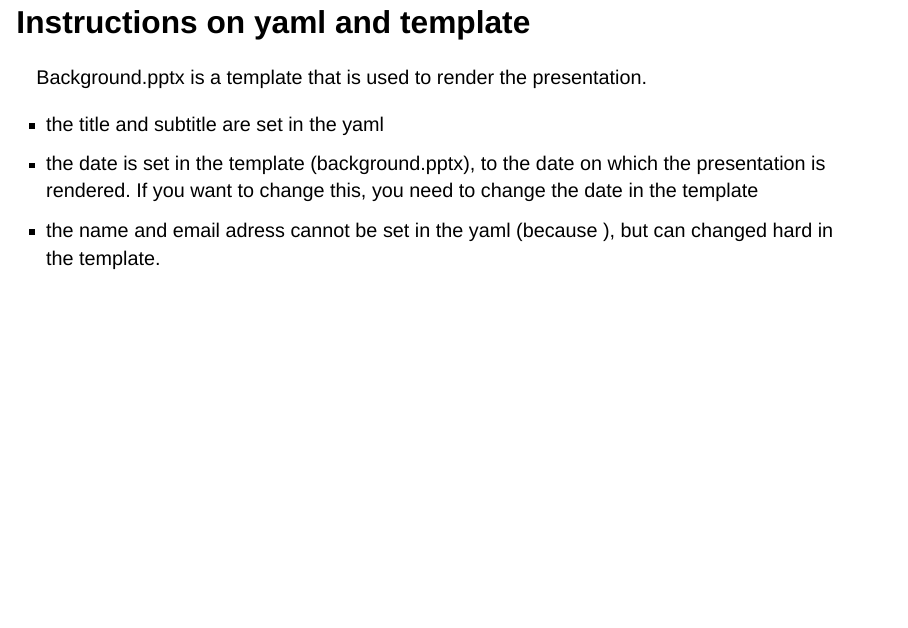
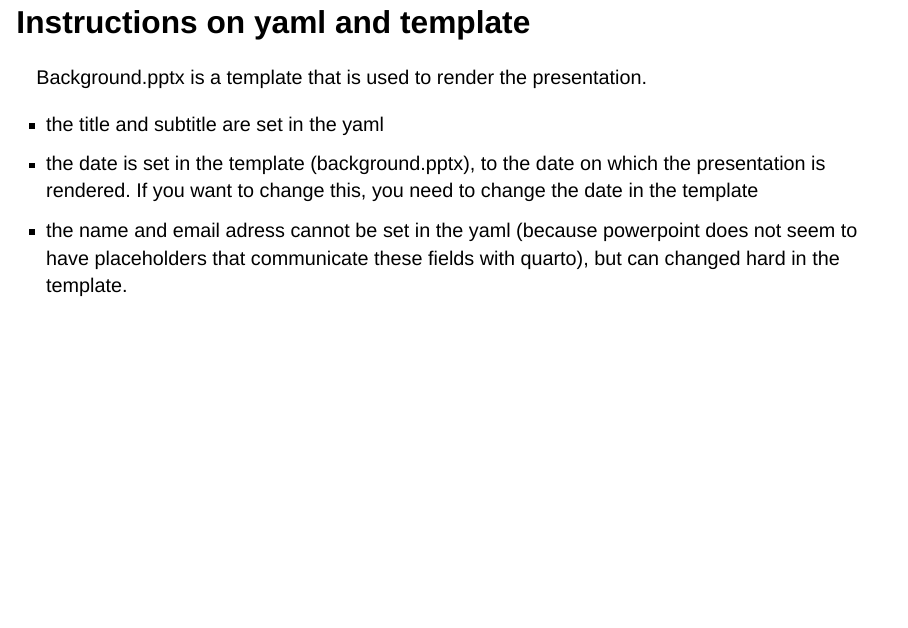
Before and after one commit to misjamikkersutwente/Quarto-Template-for-Powerpoint-Presentation, a Quarto document (Code/Template_powerpoint.qmd): page 8 of 22. Rendered offline with R 4.5, knitr and Pandoc in place of Quarto, with nearby package versions; the code chunks are not run, so their results and figures are left out; drawn as Slidy slides in place of the format the file asks for.

Commit message:
fixed corrupt sentence in slide:  Instructions on yaml and template

```diff
--- a/Code/Template_powerpoint.qmd
+++ b/Code/Template_powerpoint.qmd
@@ -61,7 +61,7 @@ Background.pptx is a template that is used to render the presentation.
 
 -   the title and subtitle are set in the yaml
 -   the date is set in the template (background.pptx), to the date on which the presentation is rendered. If you want to change this, you need to change the date in the template
--   the name and email adress cannot be set in the yaml (because ), but can changed hard in the template.
+-   the name and email adress cannot be set in the yaml (because powerpoint does not seem to have placeholders that communicate these fields with quarto), but can changed hard in the template.
 
 ## Quarto
 
```
Also changed, not shown: Figures/temp_table.html, 1 other file.
